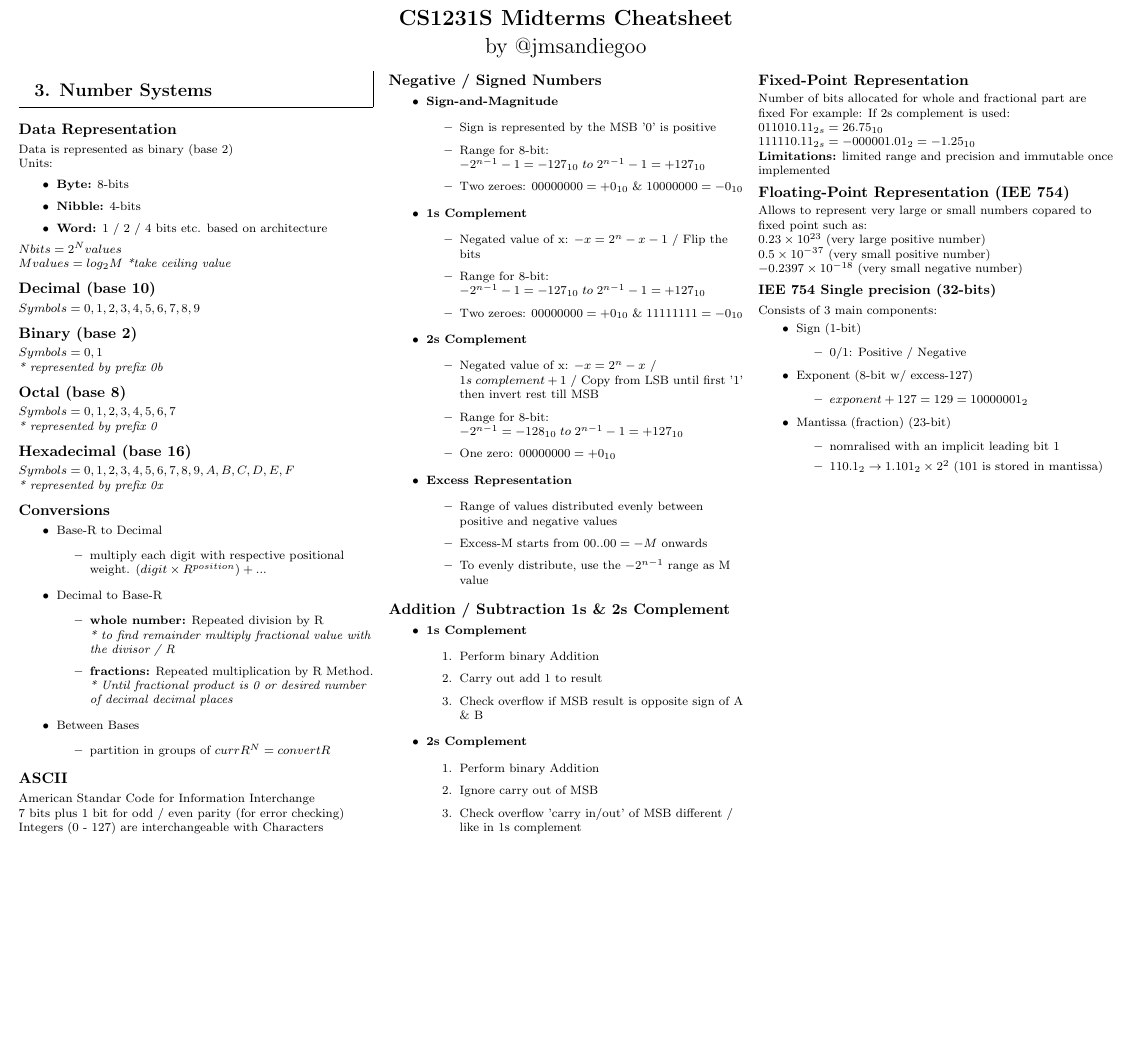
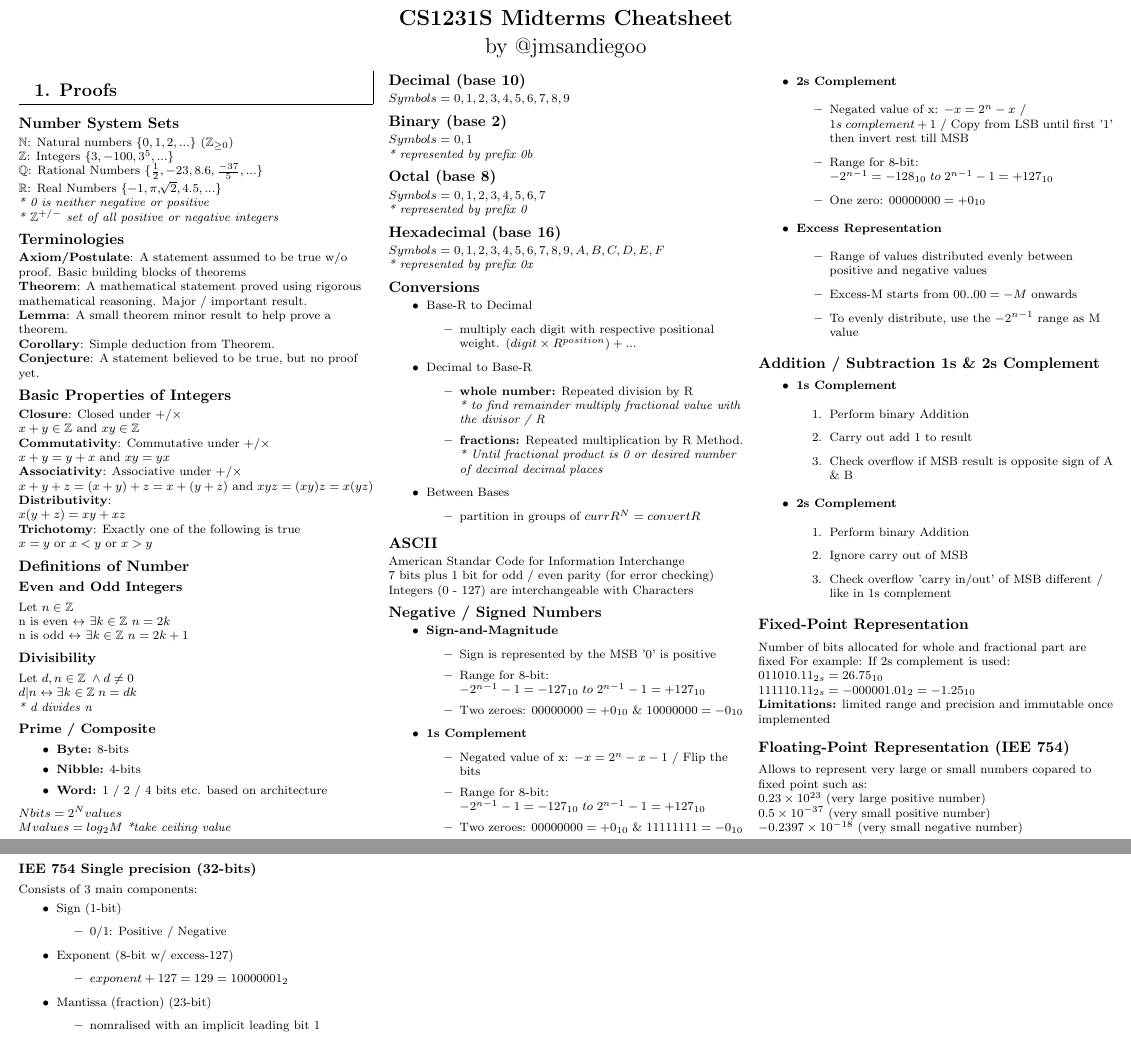
Before and after one commit to jmsandiegoo/nus_cs_cheatsheets, a LaTeX document (cs1231s/cs1231s_midterms_cheatsheet..tex): part of page 1 of 4 before the commit and two parts of pages 1 and 2 of 5 after it, the two joined at a grey line, cut so that both start at the same text, the shorter picture padded with empty space. Compiled offline with pdfLaTeX.

Commit message:
CS1231S Cheatsheet update

```diff
--- a/cs1231s/cs1231s_midterms_cheatsheet..tex
+++ b/cs1231s/cs1231s_midterms_cheatsheet..tex
@@ -59,16 +59,50 @@
     \setlength{\columnsep}{2pt}
 
     % -----------------------------------------------------------------------
-    % Number Systems Lecture 3
+    % 1. Proofs
     % -----------------------------------------------------------------------
 
     \begin{mdframed}
-        \section{3. Number Systems}
+        \section{1. Proofs}
     \end{mdframed}
 
-    \subsection{Data Representation}
-    Data is represented as binary (base 2)
-    \\ Units:
+    \subsection{Number System Sets}
+    $\mathbb{N}$: Natural numbers $\{0,1,2,...\}$ ($\mathbb{Z}_{\geq 0}$) \\
+    $\mathbb{Z}$: Integers $\{3,-100,3^5,...\}$ \\
+    $\mathbb{Q}$: Rational Numbers $\{\frac{1}{2},-23,8.6,\frac{-37}{5},...\}$\\
+    $\mathbb{R}$: Real Numbers $\{-1,\pi,\sqrt[]{2},4.5,...\}$\\
+    \textit{* 0 is neither negative or positive} \\
+    \textit{* ${\mathbb{Z}^{+/-}}$ set of all positive or negative integers} \\
+    \subsection{Terminologies}
+    \textbf{Axiom/Postulate}: A statement assumed to be true w/o proof. Basic building blocks of theorems \\
+    \textbf{Theorem}: A mathematical statement proved using rigorous mathematical reasoning. Major / important result. \\
+    \textbf{Lemma}: A small theorem minor result to help prove a theorem. \\
+    \textbf{Corollary}: Simple deduction from Theorem. \\
+    \textbf{Conjecture}: A statement believed to be true, but no proof yet.
+
+    \subsection*{Basic Properties of Integers}
+    \textbf{Closure}: Closed under $+ / \times$ \\
+    $x + y \in \mathbb{Z}$ and $xy \in \mathbb{Z}$ \\
+    \textbf{Commutativity}: Commutative under $+ / \times$ \\
+    $x + y = y + x$ and $xy = yx$ \\
+    \textbf{Associativity}: Associative under $+ / \times$ \\
+    $x + y + z = (x + y) + z = x + (y + z)$ and $xyz = (xy)z = x(yz)$ \\
+    \textbf{Distributivity}: \\
+    $x(y+z) = xy + xz$ \\
+    \textbf{Trichotomy}: Exactly one of the following is true \\
+    $x=y$ or $x<y$ or $x>y$
+
+    \subsection*{Definitions of Number}
+    \subsubsection {Even and Odd Integers}
+    Let $n \in \mathbb{Z}$ \\
+    n is even $\leftrightarrow$ $\exists k \in \mathbb{Z}$ $n = 2k$ \\
+    n is odd $\leftrightarrow$ $\exists k \in \mathbb{Z}$ $n = 2k + 1$
+    \subsubsection {Divisibility}
+    Let $d, n \in \mathbb{Z} \; \land d \neq 0$\\
+    $d | n \leftrightarrow \exists k \in \mathbb{Z} \; n = dk$ \\
+    \textit{* d divides n}
+    \subsubsection{Prime / Composite}
+
     \begin{itemize}
         \item \textbf{Byte:} 8-bits
         \item \textbf{Nibble:} 4-bits
```
Also changed, not shown: cs1231s/cs1231s_midterms_cheatsheet..pdf, cs1231s/cs1231s_midterms_cheatsheet..tex (2 more changed lines), 6 other files.
